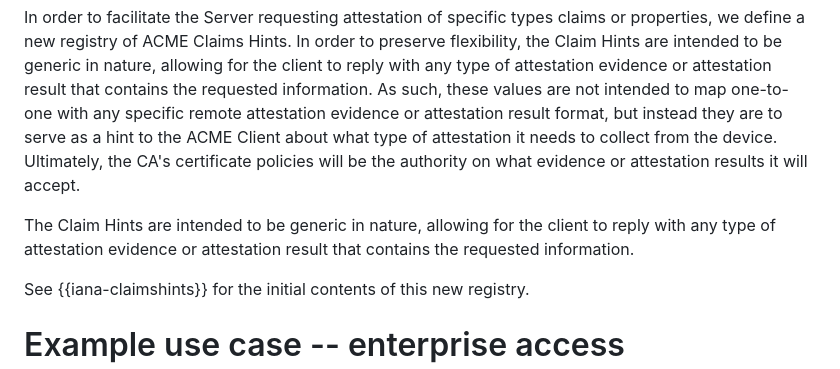
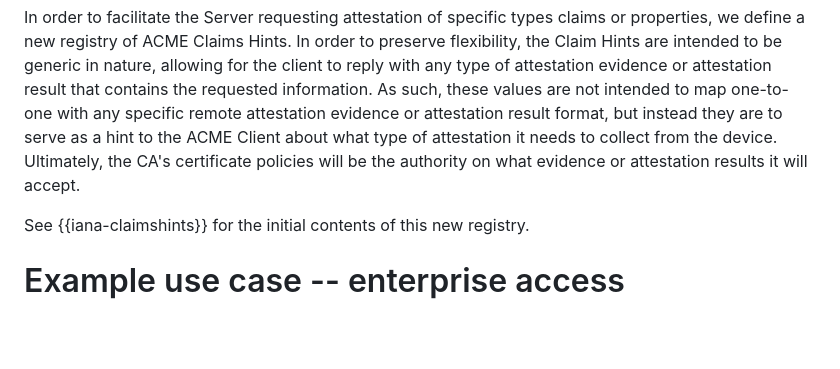
Before and after one commit to liuchunchi/draft-liu-acme-rats, a Markdown page: draft-liu-acme-rats.md, the part around the change. Rendered like a GitHub page; blank space fills up the shorter version.

Commit message:
delete a sentence of duplicate

```diff
--- a/draft-liu-acme-rats.md
+++ b/draft-liu-acme-rats.md
@@ -208,8 +208,6 @@ We can also reuse http-01 challenge type in Section 8.3 of {{RFC8555}}. This cha
 
 In order to facilitate the Server requesting attestation of specific types claims or properties, we define a new registry of ACME Claims Hints. In order to preserve flexibility, the Claim Hints are intended to be generic in nature, allowing for the client to reply with any type of attestation evidence or attestation result that contains the requested information. As such, these values are not intended to map one-to-one with any specific remote attestation evidence or attestation result format, but instead they are to serve as a hint to the ACME Client about what type of attestation it needs to collect from the device. Ultimately, the CA's certificate policies will be the authority on what evidence or attestation results it will accept.
 
- The Claim Hints are intended to be generic in nature, allowing for the client to reply with any type of attestation evidence or attestation result that contains the requested information.
-
 See {{iana-claimshints}} for the initial contents of this new registry.
 
 # Example use case -- enterprise access
```
